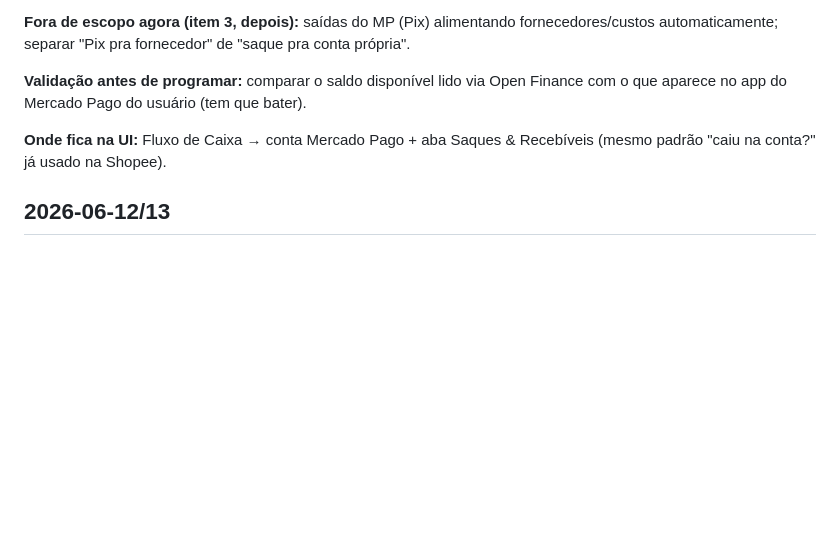
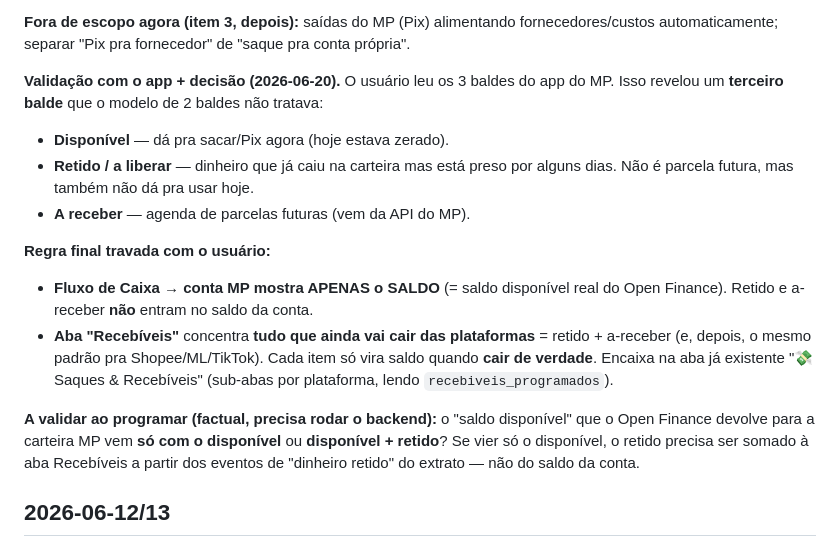
Before and after one commit to romulomota80-ai/new-vision-pro, a Markdown page: docs/diario.md, the part around the change. Rendered like a GitHub page; blank space fills up the shorter version.

Commit message:
docs: trava regra MP (saldo so disponivel; retido+a receber na aba Recebiveis)
Co-Authored-By: Claude Opus 4.8 <noreply@anthropic.com>
Claude-Session: https://claude.ai/code/session_01C46qQ1bKTrPko55TGBjdKg

```diff
--- a/docs/diario.md
+++ b/docs/diario.md
@@ -63,11 +63,25 @@ disponível do Open Finance já reflete todas essas saídas — é a foto real d
 fornecedores/custos automaticamente; separar "Pix pra fornecedor" de "saque pra conta
 própria".
 
-**Validação antes de programar:** comparar o saldo disponível lido via Open Finance
-com o que aparece no app do Mercado Pago do usuário (tem que bater).
+**Validação com o app + decisão (2026-06-20).** O usuário leu os 3 baldes do app do
+MP. Isso revelou um **terceiro balde** que o modelo de 2 baldes não tratava:
+- **Disponível** — dá pra sacar/Pix agora (hoje estava zerado).
+- **Retido / a liberar** — dinheiro que já caiu na carteira mas está preso por alguns
+  dias. Não é parcela futura, mas também não dá pra usar hoje.
+- **A receber** — agenda de parcelas futuras (vem da API do MP).
 
-**Onde fica na UI:** Fluxo de Caixa → conta Mercado Pago + aba Saques & Recebíveis
-(mesmo padrão "caiu na conta?" já usado na Shopee).
+**Regra final travada com o usuário:**
+- **Fluxo de Caixa → conta MP mostra APENAS o SALDO** (= saldo disponível real do Open
+  Finance). Retido e a-receber **não** entram no saldo da conta.
+- **Aba "Recebíveis"** concentra **tudo que ainda vai cair das plataformas** = retido +
+  a-receber (e, depois, o mesmo padrão pra Shopee/ML/TikTok). Cada item só vira saldo
+  quando **cair de verdade**. Encaixa na aba já existente "💸 Saques & Recebíveis"
+  (sub-abas por plataforma, lendo `recebiveis_programados`).
+
+**A validar ao programar (factual, precisa rodar o backend):** o "saldo disponível" que
+o Open Finance devolve para a carteira MP vem **só com o disponível** ou **disponível +
+retido**? Se vier só o disponível, o retido precisa ser somado à aba Recebíveis a partir
+dos eventos de "dinheiro retido" do extrato — não do saldo da conta.
 
 ## 2026-06-12/13
 
```
